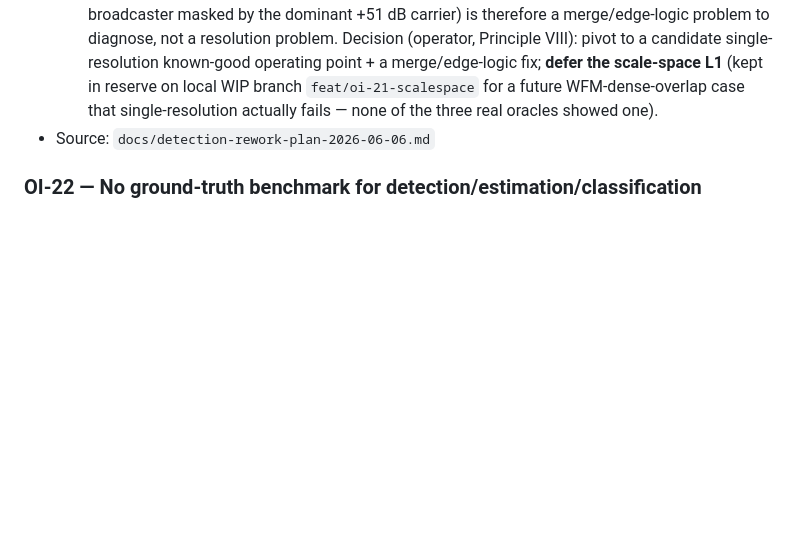
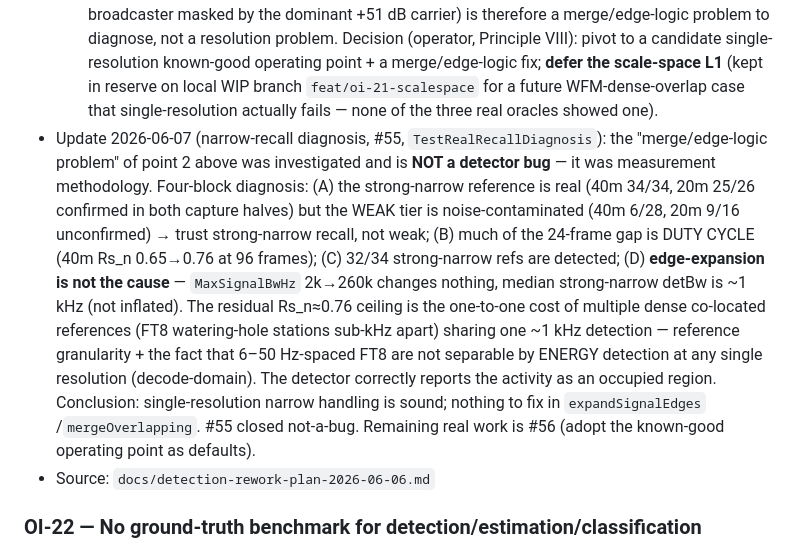
Before and after one commit to svabi79/argus-sdr, a Markdown page: docs/known-issues.md, the part around the change. Rendered like a GitHub page; blank space fills up the shorter version.

Commit message:
docs: OI-21 narrow-recall is not a detector bug — close #55 (#55)
Records the four-block diagnosis conclusion: the narrow-recall "gap" is
measurement methodology (reference granularity + duty cycle + noise-contaminated
weak tier) and the physical un-resolvability of dense co-located FT8 by energy
detection, not a merge/edge defect. Corrects point 2 of the prior OI-21 update.
Single-resolution narrow handling is sound.

Part of #5 (OI-21). Principle V.

Co-Authored-By: CodeFred[Agent] <codefred-agent@users.noreply.github.com>
Co-Authored-By: Claude Opus 4.8 <noreply@anthropic.com>

```diff
--- a/docs/known-issues.md
+++ b/docs/known-issues.md
@@ -221,6 +221,23 @@ Status values used here:
   (kept in reserve on local WIP branch `feat/oi-21-scalespace` for a future
   WFM-dense-overlap case that single-resolution actually fails — none of the three
   real oracles showed one).
+- Update 2026-06-07 (narrow-recall diagnosis, #55, `TestRealRecallDiagnosis`):
+  the "merge/edge-logic problem" of point 2 above was investigated and is **NOT a
+  detector bug** — it was measurement methodology. Four-block diagnosis: (A) the
+  strong-narrow reference is real (40m 34/34, 20m 25/26 confirmed in both capture
+  halves) but the WEAK tier is noise-contaminated (40m 6/28, 20m 9/16 unconfirmed)
+  → trust strong-narrow recall, not weak; (B) much of the 24-frame gap is DUTY
+  CYCLE (40m Rs_n 0.65→0.76 at 96 frames); (C) 32/34 strong-narrow refs are
+  detected; (D) **edge-expansion is not the cause** — `MaxSignalBwHz` 2k→260k
+  changes nothing, median strong-narrow detBw is ~1 kHz (not inflated). The
+  residual Rs_n≈0.76 ceiling is the one-to-one cost of multiple dense co-located
+  references (FT8 watering-hole stations sub-kHz apart) sharing one ~1 kHz
+  detection — reference granularity + the fact that 6–50 Hz-spaced FT8 are not
+  separable by ENERGY detection at any single resolution (decode-domain). The
+  detector correctly reports the activity as an occupied region. Conclusion:
+  single-resolution narrow handling is sound; nothing to fix in `expandSignalEdges`
+  /`mergeOverlapping`. #55 closed not-a-bug. Remaining real work is #56 (adopt the
+  known-good operating point as defaults).
 - Source: `docs/detection-rework-plan-2026-06-06.md`
 
 ### OI-22 — No ground-truth benchmark for detection/estimation/classification
```
